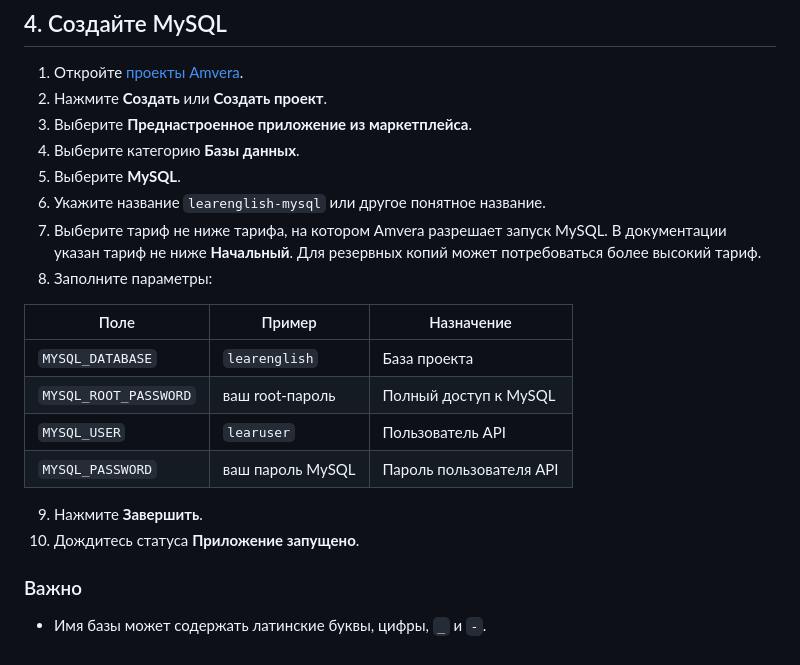
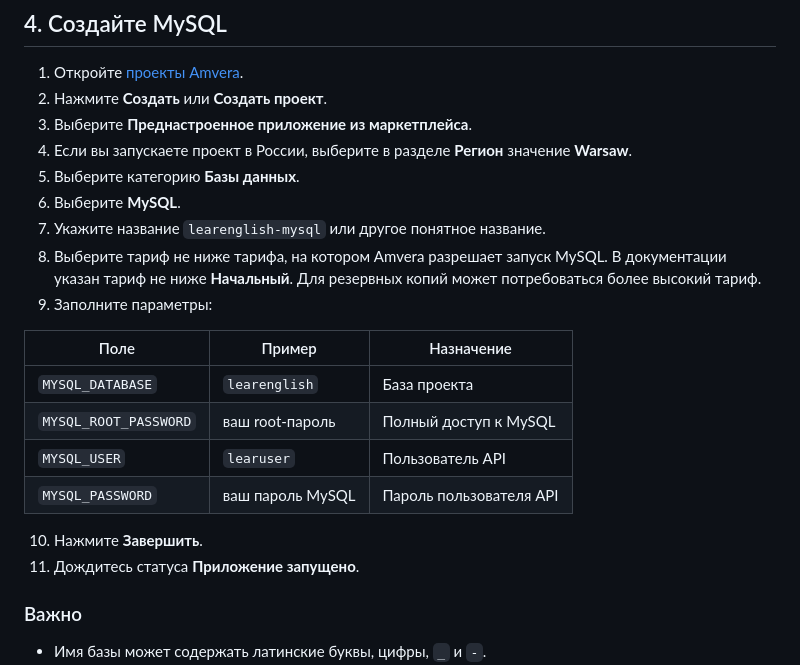
Before and after one commit to BriksChat/Website-and-Telegram-bot, a Markdown page: docs/infoAmvara.md, the part around the change. Drawn GitHub-style.

Commit message:
Добавить рекомендацию региона Amvera

```diff
--- a/docs/infoAmvara.md
+++ b/docs/infoAmvara.md
@@ -59,11 +59,12 @@ LearEnglish API (Flask)
 1. Откройте [проекты Amvera](https://cloud.amvera.ru/projects).
 2. Нажмите **Создать** или **Создать проект**.
 3. Выберите **Преднастроенное приложение из маркетплейса**.
-4. Выберите категорию **Базы данных**.
-5. Выберите **MySQL**.
-6. Укажите название `learenglish-mysql` или другое понятное название.
-7. Выберите тариф не ниже тарифа, на котором Amvera разрешает запуск MySQL. В документации указан тариф не ниже **Начальный**. Для резервных копий может потребоваться более высокий тариф.
-8. Заполните параметры:
+4. Если вы запускаете проект в России, выберите в разделе **Регион** значение **Warsaw**.
+5. Выберите категорию **Базы данных**.
+6. Выберите **MySQL**.
+7. Укажите название `learenglish-mysql` или другое понятное название.
+8. Выберите тариф не ниже тарифа, на котором Amvera разрешает запуск MySQL. В документации указан тариф не ниже **Начальный**. Для резервных копий может потребоваться более высокий тариф.
+9. Заполните параметры:
 
 | Поле | Пример | Назначение |
 |---|---|---|
@@ -72,8 +73,8 @@ LearEnglish API (Flask)
 | `MYSQL_USER` | `learuser` | Пользователь API |
 | `MYSQL_PASSWORD` | ваш пароль MySQL | Пароль пользователя API |
 
-9. Нажмите **Завершить**.
-10. Дождитесь статуса **Приложение запущено**.
+10. Нажмите **Завершить**.
+11. Дождитесь статуса **Приложение запущено**.
 
 ### Важно
 
```
